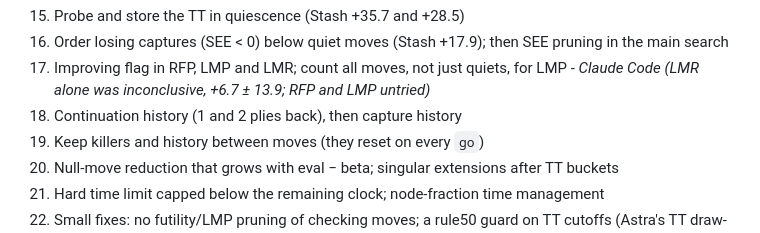
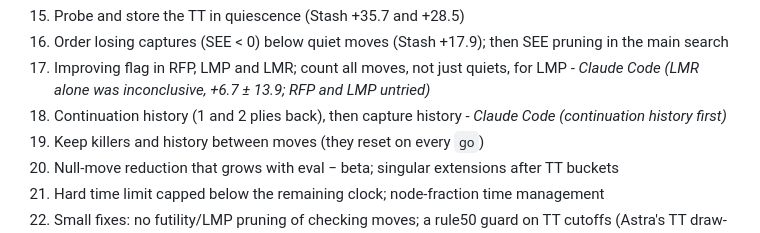
Before and after one commit to LupeHiguera/ChessSI, a Markdown page: docs/IDEAS.md, the part around the change. Rendered like a GitHub page.

Commit message:
Claim continuation history
Co-Authored-By: Claude Opus 5.5 <noreply@anthropic.com>

```diff
--- a/docs/IDEAS.md
+++ b/docs/IDEAS.md
@@ -103,7 +103,8 @@ first network is in, since pruning margins are in eval units and must be recheck
 16. Order losing captures (SEE < 0) below quiet moves (Stash +17.9); then SEE pruning in the main search
 17. Improving flag in RFP, LMP and LMR; count all moves, not just quiets, for LMP - *Claude Code
     (LMR alone was inconclusive, +6.7 ± 13.9; RFP and LMP untried)*
-18. Continuation history (1 and 2 plies back), then capture history
+18. Continuation history (1 and 2 plies back), then capture history - *Claude Code (continuation
+    history first)*
 19. Keep killers and history between moves (they reset on every `go`)
 20. Null-move reduction that grows with eval − beta; singular extensions after TT buckets
 21. Hard time limit capped below the remaining clock; node-fraction time management
```
